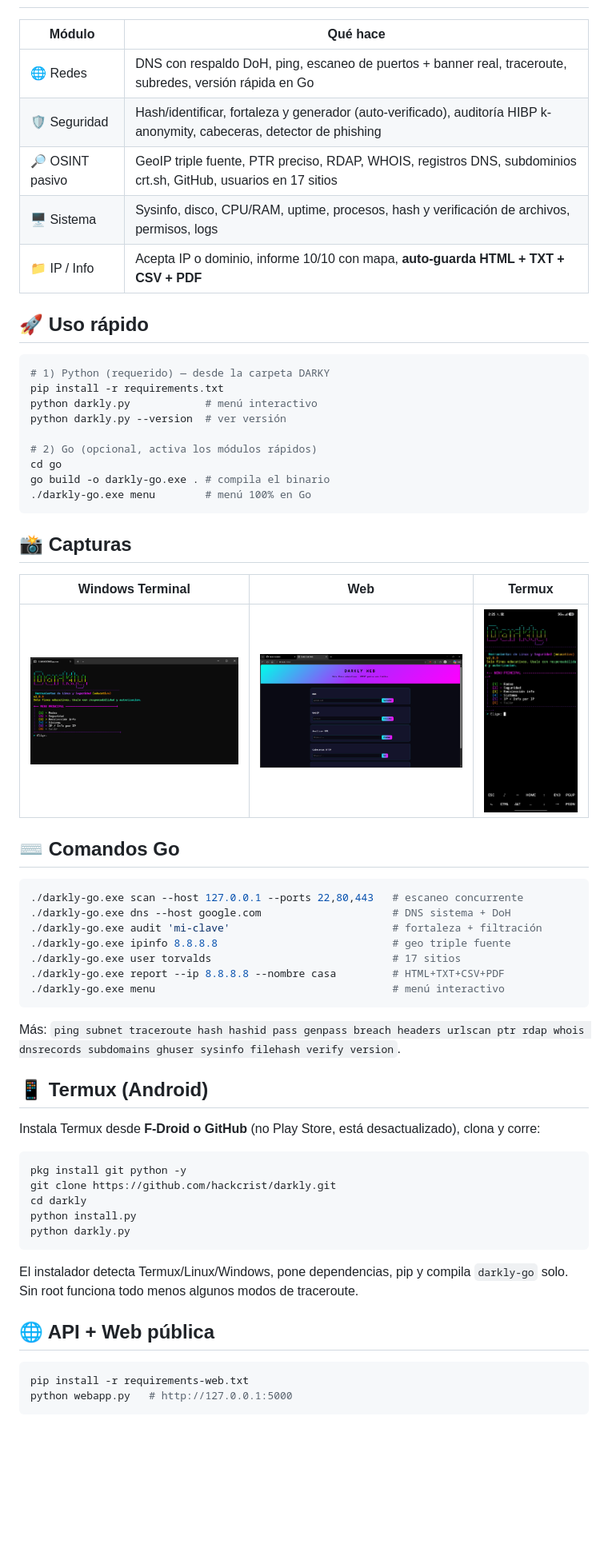
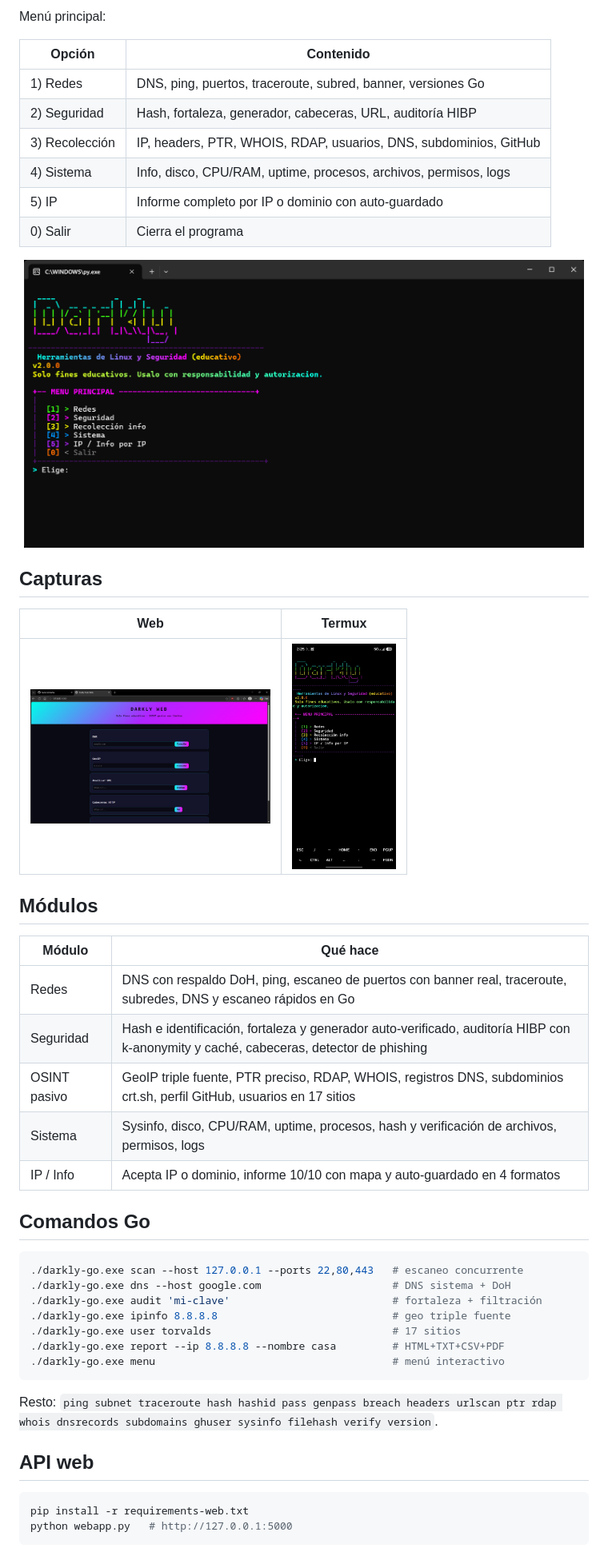
Before and after one commit to hackcrist/darkly, a Markdown page: README.md, the part around one of its changes. Shown at 80% size. GitHub-like rendering; blank space fills up the shorter version.

Commit message:
README reescrito: español, sin emojis, con API y variables

````diff
--- a/README.md
+++ b/README.md
@@ -24,34 +64,35 @@ Colección educativa de herramientas de **Linux, redes y seguridad**, en españo
+Menú principal:
+
+| Opción | Contenido |
+|---|---|
+| 1) Redes | DNS, ping, puertos, traceroute, subred, banner, versiones Go |
+| 2) Seguridad | Hash, fortaleza, generador, cabeceras, URL, auditoría HIBP |
+| 3) Recolección | IP, headers, PTR, WHOIS, RDAP, usuarios, DNS, subdominios, GitHub |
+| 4) Sistema | Info, disco, CPU/RAM, uptime, procesos, archivos, permisos, logs |
+| 5) IP | Informe completo por IP o dominio con auto-guardado |
+| 0) Salir | Cierra el programa |
+
+<p align="center">
+  <img src="assets/windows-terminal.png" alt="Darkly en Windows Terminal" width="700">
+</p>
+
+## Capturas
+
+| Web | Termux |
+|---|---|
+| <img src="assets/web.png" alt="Darkly Web" width="300"> | <img src="assets/termux.jpeg" alt="Termux" width="130"> |
+
+## Módulos
 
 | Módulo | Qué hace |
 |---|---|
-| 🌐 Redes | DNS con respaldo DoH, ping, escaneo de puertos + banner real, traceroute, subredes, versión rápida en Go |
-| 🛡️ Seguridad | Hash/identificar, fortaleza y generador (auto-verificado), auditoría HIBP k-anonymity, cabeceras, detector de phishing |
-| 🔎 OSINT pasivo | GeoIP triple fuente, PTR preciso, RDAP, WHOIS, registros DNS, subdominios crt.sh, GitHub, usuarios en 17 sitios |
-| 🖥️ Sistema | Sysinfo, disco, CPU/RAM, uptime, procesos, hash y verificación de archivos, permisos, logs |
-| 📁 IP / Info | Acepta IP o dominio, informe 10/10 con mapa, **auto-guarda HTML + TXT + CSV + PDF** |
+| Redes | DNS con respaldo DoH, ping, escaneo de puertos con banner real, traceroute, subredes, DNS y escaneo rápidos en Go |
+| Seguridad | Hash e identificación, fortaleza y generador auto-verificado, auditoría HIBP con k-anonymity y caché, cabeceras, detector de phishing |
+| OSINT pasivo | GeoIP triple fuente, PTR preciso, RDAP, WHOIS, registros DNS, subdominios crt.sh, perfil GitHub, usuarios en 17 sitios |
+| Sistema | Sysinfo, disco, CPU/RAM, uptime, procesos, hash y verificación de archivos, permisos, logs |
+| IP / Info | Acepta IP o dominio, informe 10/10 con mapa y auto-guardado en 4 formatos |
 
-## 🚀 Uso rápido
-
-```bash
-# 1) Python (requerido) — desde la carpeta DARKY
-pip install -r requirements.txt
-python darkly.py            # menú interactivo
-python darkly.py --version  # ver versión
-
-# 2) Go (opcional, activa los módulos rápidos)
-cd go
-go build -o darkly-go.exe . # compila el binario
-./darkly-go.exe menu        # menú 100% en Go
-```
-
-
-## 📸 Capturas
-
-| Windows Terminal | Web | Termux |
-|---|---|---|
-| <img src="assets/windows-terminal.png" alt="Windows Terminal" width="300"> | <img src="assets/web.png" alt="Darkly Web" width="300"> | <img src="assets/termux.jpeg" alt="Termux" width="130"> |
-
-## ⌨️ Comandos Go
+## Comandos Go
 
 ```bash
 ./darkly-go.exe scan --host 127.0.0.1 --ports 22,80,443   # escaneo concurrente
@@ -63,23 +104,9 @@ go build -o darkly-go.exe . # compila el binario
 ./darkly-go.exe menu                                      # menú interactivo
 ```
 
-Más: `ping subnet traceroute hash hashid pass genpass breach headers urlscan ptr rdap whois dnsrecords subdomains ghuser sysinfo filehash verify version`.
+Resto: `ping subnet traceroute hash hashid pass genpass breach headers urlscan ptr rdap whois dnsrecords subdomains ghuser sysinfo filehash verify version`.
 
-## 📱 Termux (Android)
-
-Instala Termux desde **F-Droid o GitHub** (no Play Store, está desactualizado), clona y corre:
-
-```bash
-pkg install git python -y
-git clone https://github.com/hackcrist/darkly.git
-cd darkly
-python install.py
-python darkly.py
-```
-
-El instalador detecta Termux/Linux/Windows, pone dependencias, pip y compila `darkly-go` solo. Sin root funciona todo menos algunos modos de traceroute.
-
-## 🌐 API + Web pública
+## API web
 
 ```bash
 pip install -r requirements-web.txt
````
Also changed, not shown: other parts of README.md (+109 -42 lines).
